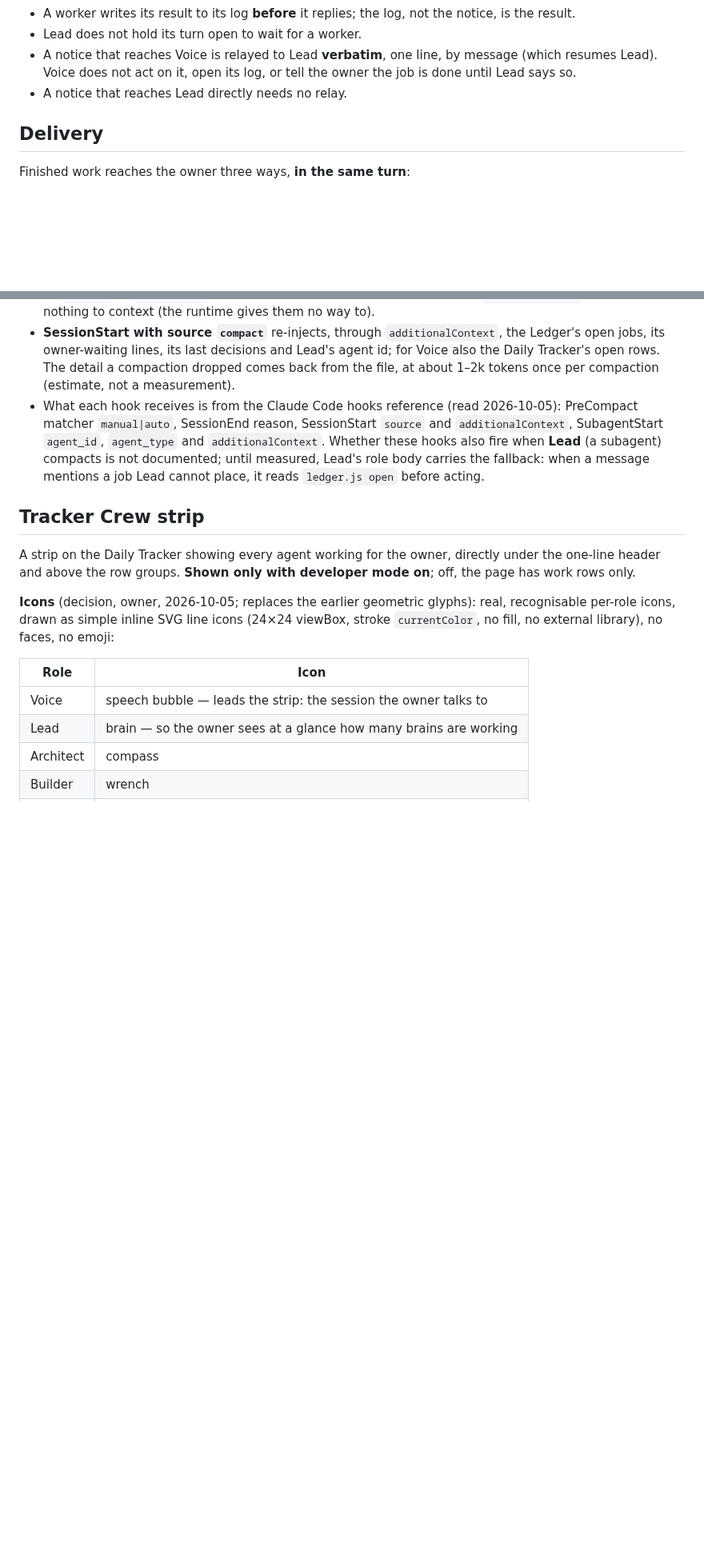
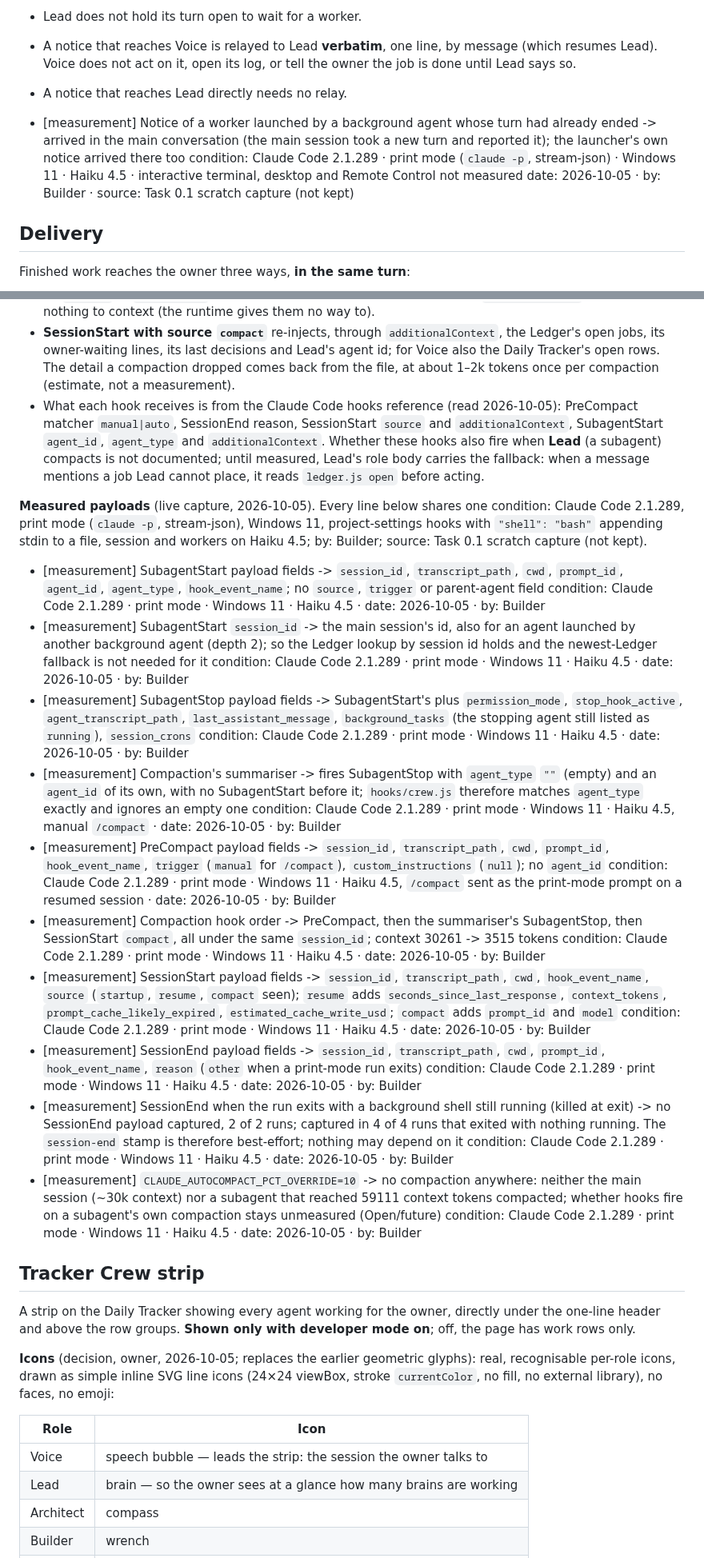
Before and after one commit to SerVian7/joserah, a Markdown page: docs/specs/2026-10-05-crew-design.md, 2 parts joined by grey strips. Shown at 80% size. Rendered like a GitHub page; blank space fills up the shorter version.

Commit message:
crew: hook payloads measured
Claude Opus 5.5 High — Joserah Builder

```diff
--- a/docs/specs/2026-10-05-crew-design.md
+++ b/docs/specs/2026-10-05-crew-design.md
@@ -180,6 +180,12 @@ main conversation. That is what happened on 2026-10-05: Scout's notice reached V
   does not act on it, open its log, or tell the owner the job is done until Lead says so.
 - A notice that reaches Lead directly needs no relay.
 
+- [measurement] Notice of a worker launched by a background agent whose turn had already ended -> arrived in the
+  main conversation (the main session took a new turn and reported it); the launcher's own notice arrived there too
+  condition: Claude Code 2.1.289 · print mode (`claude -p`, stream-json) · Windows 11 · Haiku 4.5 · interactive
+  terminal, desktop and Remote Control not measured
+  date: 2026-10-05 · by: Builder · source: Task 0.1 scratch capture (not kept)
+
 ## Delivery
 
 Finished work reaches the owner three ways, **in the same turn**:
@@ -265,6 +271,47 @@ kind: open | decision | start | owner | end | compact | session-end
   `agent_type` and `additionalContext`. Whether these hooks also fire when **Lead** (a subagent) compacts is
   not documented; until measured, Lead's role body carries the fallback: when a message mentions a job Lead
   cannot place, it reads `ledger.js open` before acting.
+
+**Measured payloads** (live capture, 2026-10-05). Every line below shares one condition: Claude Code 2.1.289,
+print mode (`claude -p`, stream-json), Windows 11, project-settings hooks with `"shell": "bash"` appending stdin
+to a file, session and workers on Haiku 4.5; by: Builder; source: Task 0.1 scratch capture (not kept).
+
+- [measurement] SubagentStart payload fields -> `session_id`, `transcript_path`, `cwd`, `prompt_id`, `agent_id`,
+  `agent_type`, `hook_event_name`; no `source`, `trigger` or parent-agent field
+  condition: Claude Code 2.1.289 · print mode · Windows 11 · Haiku 4.5 · date: 2026-10-05 · by: Builder
+- [measurement] SubagentStart `session_id` -> the main session's id, also for an agent launched by another
+  background agent (depth 2); so the Ledger lookup by session id holds and the newest-Ledger fallback is not needed
+  for it
+  condition: Claude Code 2.1.289 · print mode · Windows 11 · Haiku 4.5 · date: 2026-10-05 · by: Builder
+- [measurement] SubagentStop payload fields -> SubagentStart's plus `permission_mode`, `stop_hook_active`,
+  `agent_transcript_path`, `last_assistant_message`, `background_tasks` (the stopping agent still listed as
+  `running`), `session_crons`
+  condition: Claude Code 2.1.289 · print mode · Windows 11 · Haiku 4.5 · date: 2026-10-05 · by: Builder
+- [measurement] Compaction's summariser -> fires SubagentStop with `agent_type` `""` (empty) and an `agent_id` of
+  its own, with no SubagentStart before it; `hooks/crew.js` therefore matches `agent_type` exactly and ignores an
+  empty one
+  condition: Claude Code 2.1.289 · print mode · Windows 11 · Haiku 4.5, manual `/compact` · date: 2026-10-05 · by: Builder
+- [measurement] PreCompact payload fields -> `session_id`, `transcript_path`, `cwd`, `prompt_id`,
+  `hook_event_name`, `trigger` (`manual` for `/compact`), `custom_instructions` (`null`); no `agent_id`
+  condition: Claude Code 2.1.289 · print mode · Windows 11 · Haiku 4.5, `/compact` sent as the print-mode prompt on a resumed session · date: 2026-10-05 · by: Builder
+- [measurement] Compaction hook order -> PreCompact, then the summariser's SubagentStop, then SessionStart
+  `compact`, all under the same `session_id`; context 30261 -> 3515 tokens
+  condition: Claude Code 2.1.289 · print mode · Windows 11 · Haiku 4.5 · date: 2026-10-05 · by: Builder
+- [measurement] SessionStart payload fields -> `session_id`, `transcript_path`, `cwd`, `hook_event_name`,
+  `source` (`startup`, `resume`, `compact` seen); `resume` adds `seconds_since_last_response`, `context_tokens`,
+  `prompt_cache_likely_expired`, `estimated_cache_write_usd`; `compact` adds `prompt_id` and `model`
+  condition: Claude Code 2.1.289 · print mode · Windows 11 · Haiku 4.5 · date: 2026-10-05 · by: Builder
+- [measurement] SessionEnd payload fields -> `session_id`, `transcript_path`, `cwd`, `prompt_id`,
+  `hook_event_name`, `reason` (`other` when a print-mode run exits)
+  condition: Claude Code 2.1.289 · print mode · Windows 11 · Haiku 4.5 · date: 2026-10-05 · by: Builder
+- [measurement] SessionEnd when the run exits with a background shell still running (killed at exit) -> no
+  SessionEnd payload captured, 2 of 2 runs; captured in 4 of 4 runs that exited with nothing running. The
+  `session-end` stamp is therefore best-effort; nothing may depend on it
+  condition: Claude Code 2.1.289 · print mode · Windows 11 · Haiku 4.5 · date: 2026-10-05 · by: Builder
+- [measurement] `CLAUDE_AUTOCOMPACT_PCT_OVERRIDE=10` -> no compaction anywhere: neither the main session (~30k
+  context) nor a subagent that reached 59111 context tokens compacted; whether hooks fire on a subagent's own
+  compaction stays unmeasured (Open/future)
+  condition: Claude Code 2.1.289 · print mode · Windows 11 · Haiku 4.5 · date: 2026-10-05 · by: Builder
 
 ## Tracker Crew strip
 
```
Also changed, not shown: other parts of docs/specs/2026-10-05-crew-design.md (+11 -5 lines), docs/plans/2026-10-05-crew-plan.md (+6 -6 lines).
